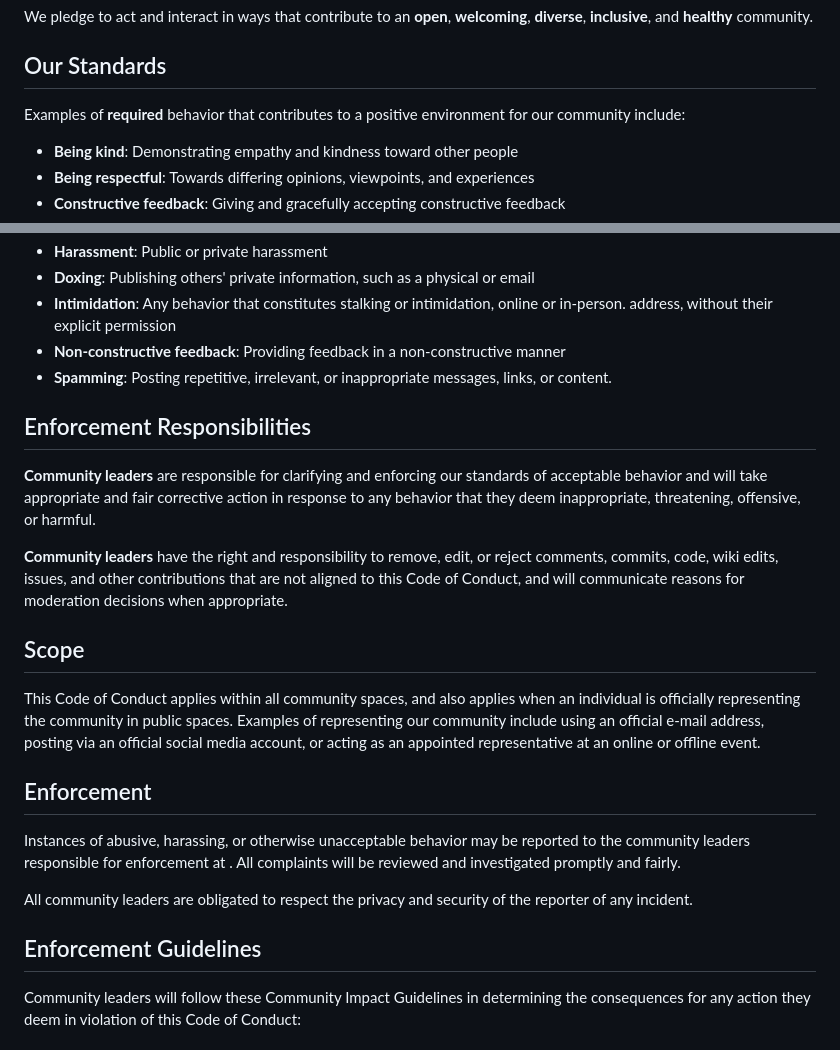
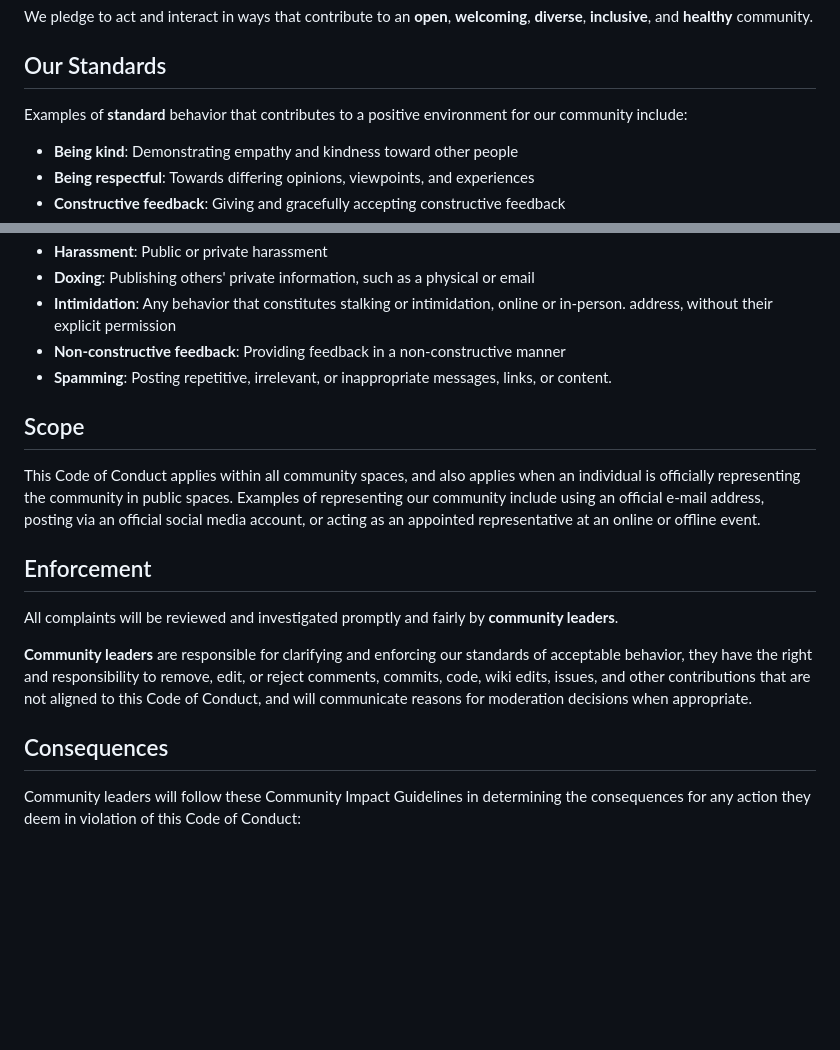
Before and after one commit to Monstarrrr/rebutify, a Markdown page: docs/governance/CODE_OF_CONDUCT.md, 2 parts joined by grey strips. GitHub-like rendering; blank space fills up the shorter version.

Commit message:
[#63] Updated decision file

```diff
--- a/docs/governance/CODE_OF_CONDUCT.md
+++ b/docs/governance/CODE_OF_CONDUCT.md
@@ -14,7 +14,7 @@ We pledge to act and interact in ways that contribute to an **open**, **welcomin
 
 ## Our Standards
 
-Examples of **required** behavior that contributes to a positive environment for our
+Examples of **standard** behavior that contributes to a positive environment for our
 community include:
 
 - **Being kind**: Demonstrating empathy and kindness toward other people
@@ -34,18 +34,6 @@ Examples of **unacceptable** behavior include:
 - **Non-constructive feedback**: Providing feedback in a non-constructive manner
 - **Spamming**: Posting repetitive, irrelevant, or inappropriate messages, links, or content.
 
-## Enforcement Responsibilities
-
-**Community leaders** are responsible for clarifying and enforcing our standards of
-acceptable behavior and will take appropriate and fair corrective action in
-response to any behavior that they deem inappropriate, threatening, offensive,
-or harmful.
-
-**Community leaders** have the right and responsibility to remove, edit, or reject
-comments, commits, code, wiki edits, issues, and other contributions that are
-not aligned to this Code of Conduct, and will communicate reasons for moderation
-decisions when appropriate.
-
 ## Scope
 
 This Code of Conduct applies within all community spaces, and also applies when
@@ -56,15 +44,15 @@ representative at an online or offline event.
 
 ## Enforcement
 
-Instances of abusive, harassing, or otherwise unacceptable behavior may be
-reported to the community leaders responsible for enforcement at
-.
-All complaints will be reviewed and investigated promptly and fairly.
+All complaints will be reviewed and investigated promptly and fairly by **community leaders**.
 
-All community leaders are obligated to respect the privacy and security of the
-reporter of any incident.
+**Community leaders** are responsible for clarifying and enforcing our standards of
+acceptable behavior, they have the right and responsibility to remove, edit, or reject
+comments, commits, code, wiki edits, issues, and other contributions that are
+not aligned to this Code of Conduct, and will communicate reasons for moderation
+decisions when appropriate.
 
-## Enforcement Guidelines
+## Consequences
 
 Community leaders will follow these Community Impact Guidelines in determining
 the consequences for any action they deem in violation of this Code of Conduct:
```
Also changed, not shown: 1 other file.
